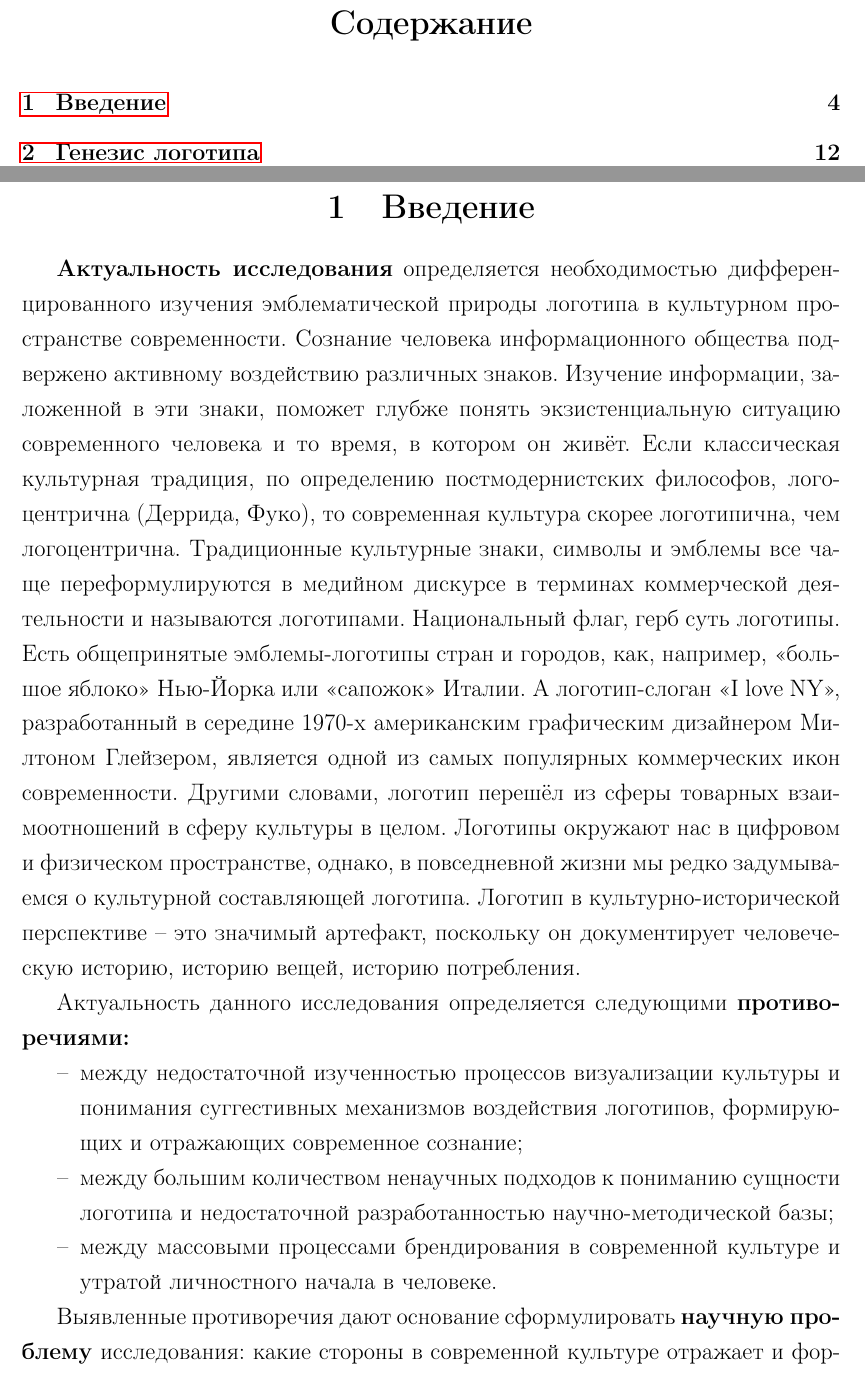
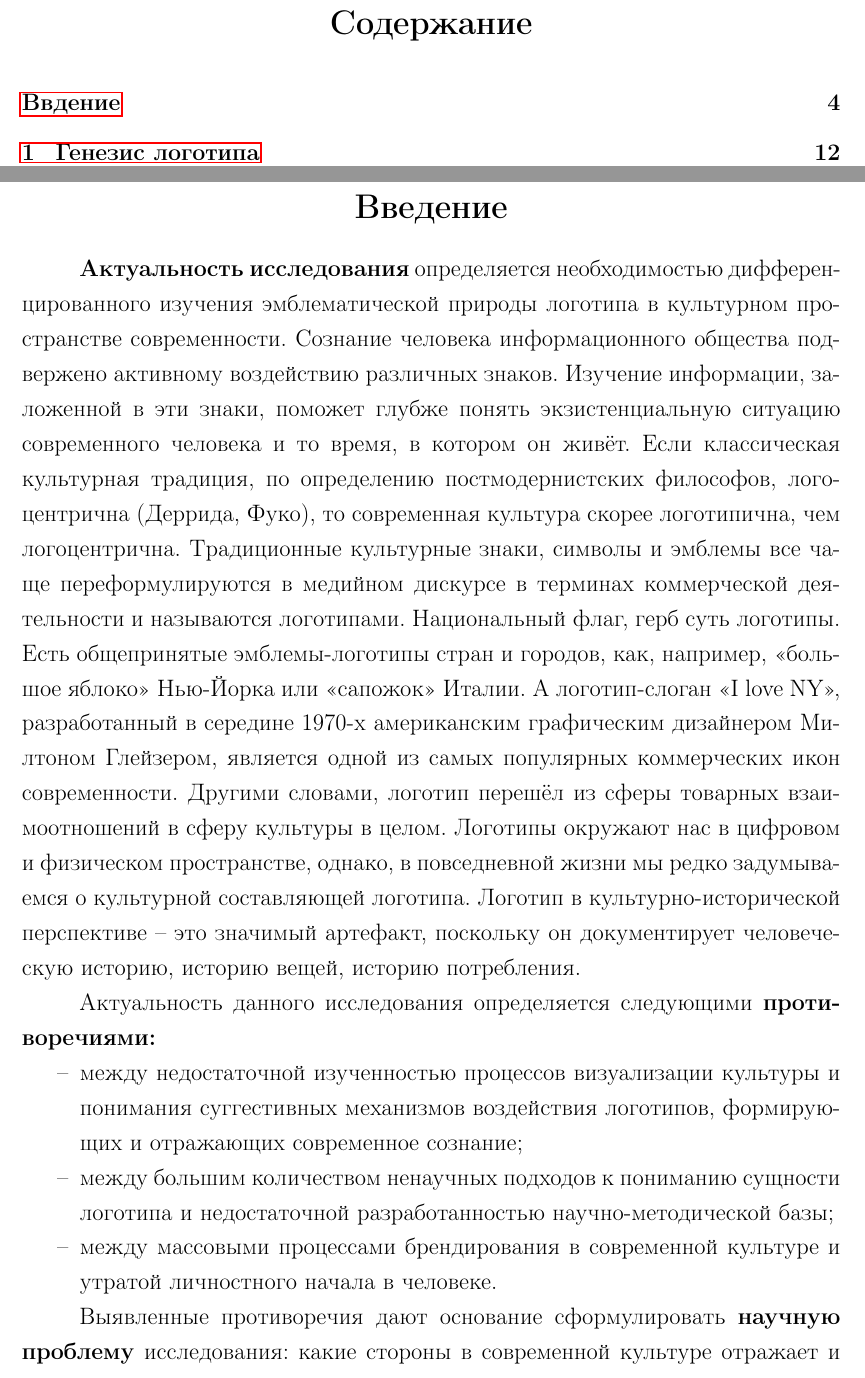
Before and after one commit to ferrethills/thesis, a LaTeX document (main.tex, which reads introduction.tex): two parts of pages 2 and 4 of 221, joined at a grey line, cut so that both start at the same text. Compiled offline with pdfLaTeX; a LaTeX package or settings file that is missing is left out.

Commit message:
Oops, fixed 'introduction' quirk

```diff
--- a/introduction.tex
+++ b/introduction.tex
@@ -1,4 +1,5 @@
-\section{Введение}
+\addcontentsline{toc}{section}{Ввдение}
+\section*{Введение}
 
 \textbf{Актуальность исследования} определяется необходимостью дифференцированного изучения эмблематической природы логотипа в культурном пространстве современности. Сознание человека информационного общества подвержено активному воздействию различных знаков. Изучение информации, заложенной в эти знаки, поможет глубже понять экзистенциальную ситуацию современного человека и то время, в котором он живёт. Если классическая культурная традиция, по определению постмодернистских философов, логоцентрична (Деррида, Фуко), то современная культура скорее логотипична, чем логоцентрична. Традиционные культурные знаки, символы и эмблемы все чаще переформулируются в медийном дискурсе в терминах коммерческой деятельности и называются логотипами. Национальный флаг, герб суть логотипы. Есть общепринятые эмблемы-логотипы стран и городов, как, например, «большое яблоко» Нью-Йорка или «сапожок» Италии. А логотип-слоган «I love NY», разработанный в середине 1970-х американским графическим дизайнером Милтоном Глейзером, является одной из самых популярных коммерческих икон современности. Другими словами, логотип перешёл из сферы товарных взаимоотношений в сферу культуры в целом. Логотипы окружают нас в цифровом и физическом пространстве, однако, в повседневной жизни мы редко задумываемся о культурной составляющей логотипа. Логотип в культурно-исторической перспективе – это значимый артефакт, поскольку он документирует человеческую историю, историю вещей, историю потребления.
 
--- a/main.tex
+++ b/main.tex
@@ -169,6 +169,7 @@
 
 %% Полуторный интервал
 \usepackage[nodisplayskipstretch]{setspace}
+\setlength{\parindent}{35pt}
 
 %% Sergei: WTF is this?
 %\addtolength{\textheight}{\headheight}
```
